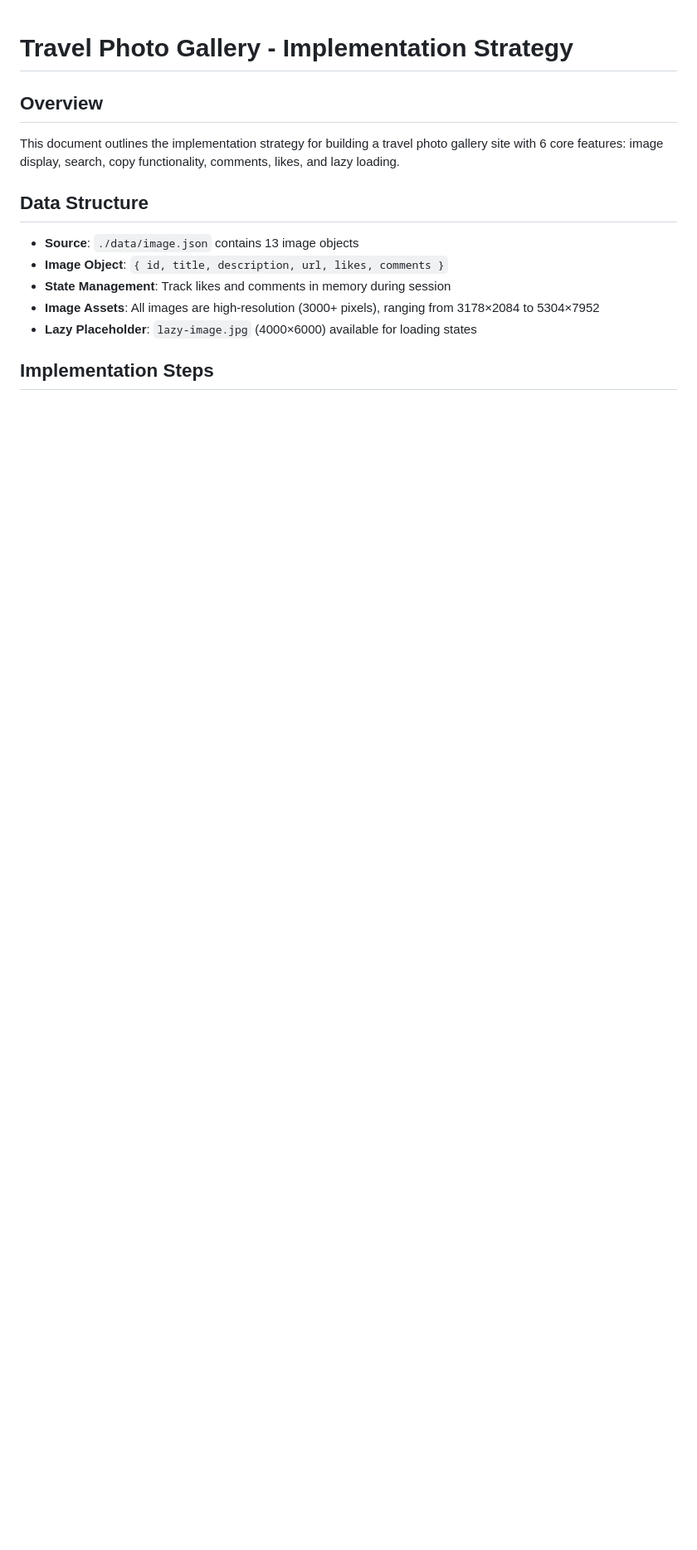
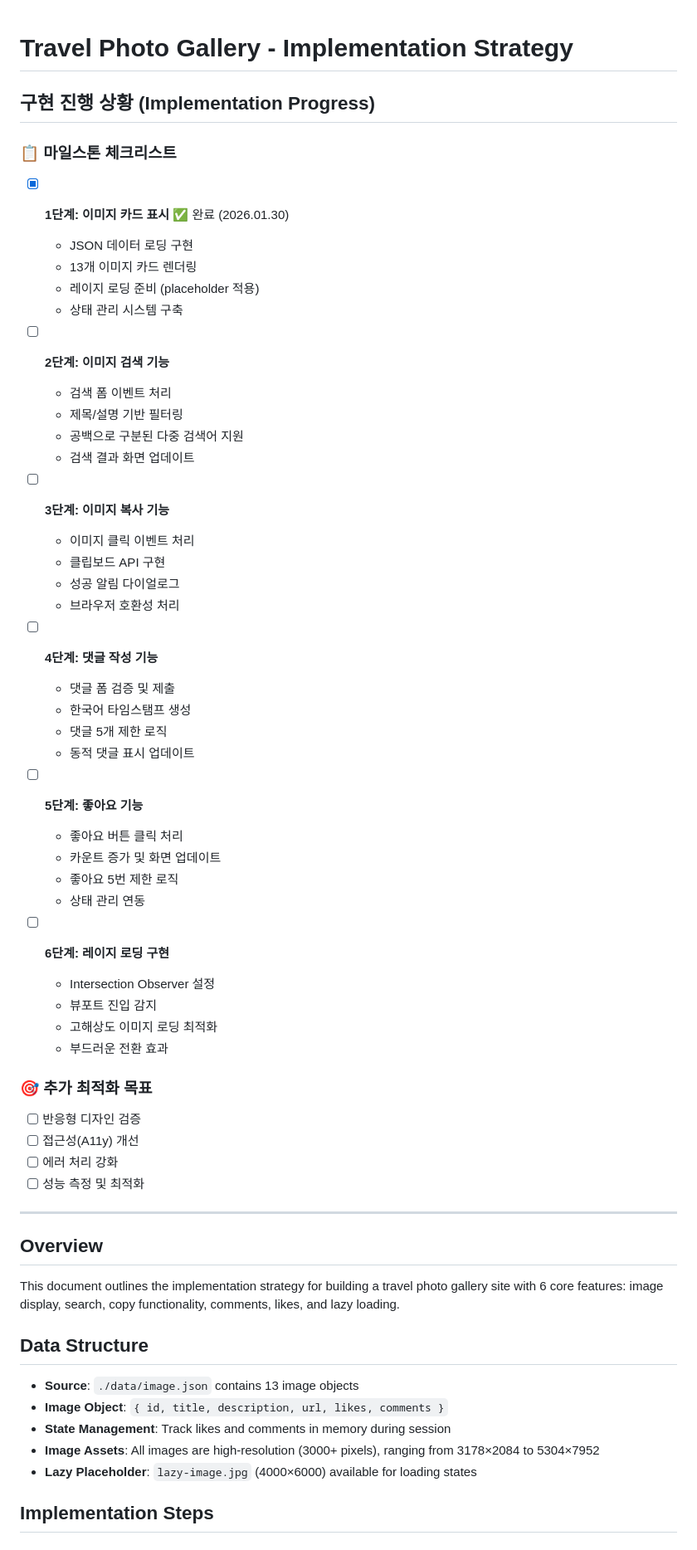
Before and after one commit to aiegoo/Problem1, a Markdown page: IMPLEMENTATION_STRATEGY.md, the part around the change. Shown at 83% size. Drawn GitHub-style; blank space fills up the shorter version.

Commit message:
Add Korean milestone checklist to strategy document
- Add comprehensive progress tracking checklist in Korean
- Mark Step 1 completion with timestamp (2026.01.30)
- Include detailed sub-tasks for each implementation phase
- Add additional optimization goals section

```diff
--- a/IMPLEMENTATION_STRATEGY.md
+++ b/IMPLEMENTATION_STRATEGY.md
@@ -1,4 +1,51 @@
 # Travel Photo Gallery - Implementation Strategy
+
+## 구현 진행 상황 (Implementation Progress)
+
+### 📋 마일스톤 체크리스트
+- [x] **1단계: 이미지 카드 표시** ✅ 완료 (2026.01.30)
+  - JSON 데이터 로딩 구현
+  - 13개 이미지 카드 렌더링
+  - 레이지 로딩 준비 (placeholder 적용)
+  - 상태 관리 시스템 구축
+
+- [ ] **2단계: 이미지 검색 기능**
+  - 검색 폼 이벤트 처리
+  - 제목/설명 기반 필터링
+  - 공백으로 구분된 다중 검색어 지원
+  - 검색 결과 화면 업데이트
+
+- [ ] **3단계: 이미지 복사 기능**
+  - 이미지 클릭 이벤트 처리
+  - 클립보드 API 구현
+  - 성공 알림 다이얼로그
+  - 브라우저 호환성 처리
+
+- [ ] **4단계: 댓글 작성 기능**
+  - 댓글 폼 검증 및 제출
+  - 한국어 타임스탬프 생성
+  - 댓글 5개 제한 로직
+  - 동적 댓글 표시 업데이트
+
+- [ ] **5단계: 좋아요 기능**
+  - 좋아요 버튼 클릭 처리
+  - 카운트 증가 및 화면 업데이트
+  - 좋아요 5번 제한 로직
+  - 상태 관리 연동
+
+- [ ] **6단계: 레이지 로딩 구현**
+  - Intersection Observer 설정
+  - 뷰포트 진입 감지
+  - 고해상도 이미지 로딩 최적화
+  - 부드러운 전환 효과
+
+### 🎯 추가 최적화 목표
+- [ ] 반응형 디자인 검증
+- [ ] 접근성(A11y) 개선
+- [ ] 에러 처리 강화
+- [ ] 성능 측정 및 최적화
+
+---
 
 ## Overview
 This document outlines the implementation strategy for building a travel photo gallery site with 6 core features: image display, search, copy functionality, comments, likes, and lazy loading.
```
